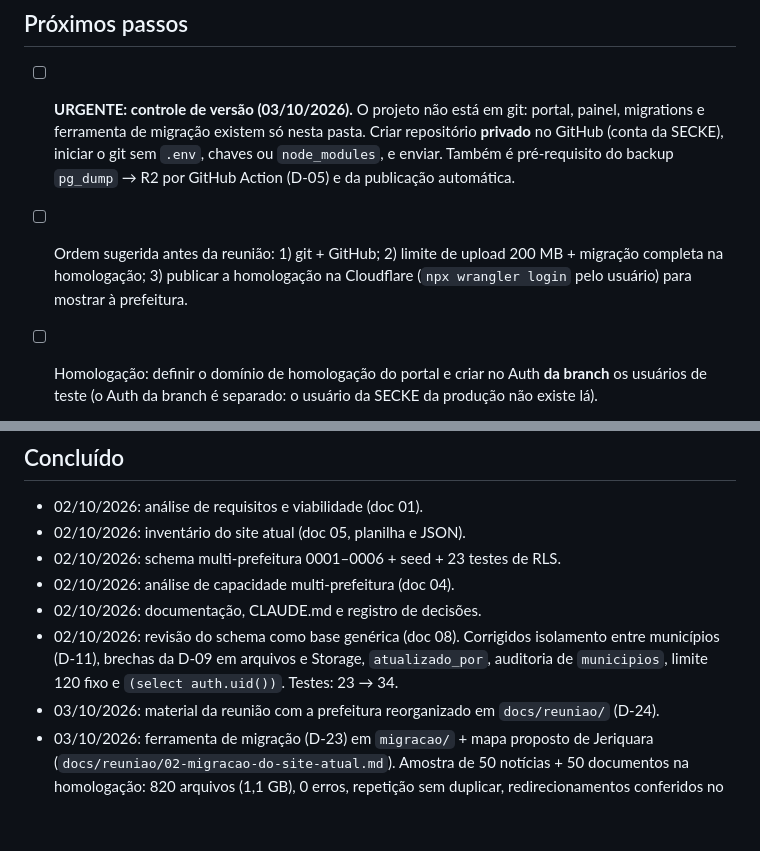
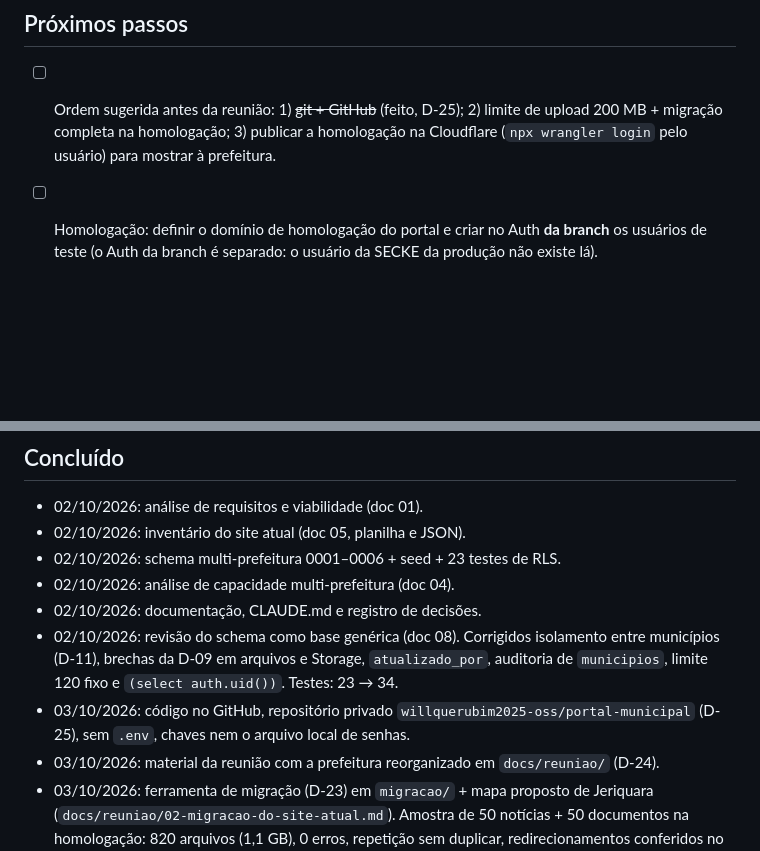
Before and after one commit to willquerubim2025-oss/portal-municipal, a Markdown page: docs/07-pendencias.md, 2 parts joined by grey strips. Drawn GitHub-style; blank space fills up the shorter version.

```diff
--- a/docs/07-pendencias.md
+++ b/docs/07-pendencias.md
@@ -3,8 +3,7 @@
 *Atualizar este arquivo sempre que algo for resolvido (mover para "Concluído", com data) ou surgir.*
 
 ## Próximos passos
-- [ ] **URGENTE: controle de versão (03/10/2026).** O projeto não está em git: portal, painel, migrations e ferramenta de migração existem só nesta pasta. Criar repositório **privado** no GitHub (conta da SECKE), iniciar o git sem `.env`, chaves ou `node_modules`, e enviar. Também é pré-requisito do backup `pg_dump` → R2 por GitHub Action (D-05) e da publicação automática.
-- [ ] Ordem sugerida antes da reunião: 1) git + GitHub; 2) limite de upload 200 MB + migração completa na homologação; 3) publicar a homologação na Cloudflare (`npx wrangler login` pelo usuário) para mostrar à prefeitura.
+- [ ] Ordem sugerida antes da reunião: 1) ~~git + GitHub~~ (feito, D-25); 2) limite de upload 200 MB + migração completa na homologação; 3) publicar a homologação na Cloudflare (`npx wrangler login` pelo usuário) para mostrar à prefeitura.
 - [ ] Homologação: definir o domínio de homologação do portal e criar no Auth **da branch** os usuários de teste (o Auth da branch é separado: o usuário da SECKE da produção não existe lá).
 - [ ] **Conta Cloudflare (03/10/2026):** o usuário tem conta grátis. Usar para a homologação. **Antes de Jeriquara ir ao ar, ativar o Workers Paid (US$ 5/mês por conta, cobre todos os municípios).** No Free: 100 mil requisições/dia somadas de todos os municípios e **10 ms de CPU por requisição**; passar disso dá erro ao visitante, não lentidão. Paid: 10 mi requisições + 30 mi ms de CPU por mês, até 30 s por requisição. Domínios das prefeituras via **Cloudflare for SaaS** (custom hostnames): 100 grátis, depois US$ 0,10/mês cada; a prefeitura só cria um CNAME, sem transferir o DNS. Avaliar se a conta deve ficar no e-mail da SECKE (produto da empresa).
 - [ ] Tema ampliado (D-17), junto com o painel: home por blocos (`config.home.blocos`), variações de cabeçalho e de cartões, fontes auto-hospedadas; validação de contraste das cores no painel; documentar o formato em `docs/03`.
@@ -52,6 +51,7 @@ Tudo o que precisa ser levantado com a prefeitura está organizado em **[docs/re
 - 02/10/2026: análise de capacidade multi-prefeitura (doc 04).
 - 02/10/2026: documentação, CLAUDE.md e registro de decisões.
 - 02/10/2026: revisão do schema como base genérica (doc 08). Corrigidos isolamento entre municípios (D-11), brechas da D-09 em arquivos e Storage, `atualizado_por`, auditoria de `municipios`, limite 120 fixo e `(select auth.uid())`. Testes: 23 → 34.
+- 03/10/2026: código no GitHub, repositório privado `willquerubim2025-oss/portal-municipal` (D-25), sem `.env`, chaves nem o arquivo local de senhas.
 - 03/10/2026: material da reunião com a prefeitura reorganizado em `docs/reuniao/` (D-24).
 - 03/10/2026: ferramenta de migração (D-23) em `migracao/` + mapa proposto de Jeriquara (`docs/reuniao/02-migracao-do-site-atual.md`). Amostra de 50 notícias + 50 documentos na homologação: 820 arquivos (1,1 GB), 0 erros, repetição sem duplicar, redirecionamentos conferidos no portal.
 - 03/10/2026: painel (fase 4, D-21): usuários (convite pela Edge Function `convidar-usuario`, papel, desativar/reativar), chamados (abertura, conversa, nota interna da SECKE, situação, consumo do saldo, relatório mensal), auditoria (quem, o quê, quando e o que mudou). Edge Function publicada na homologação e na produção. e2e `administracao.mjs` 25/25, inclusive o convidado abrindo o link, criando a senha e entrando com o papel certo. Bateria completa do painel: 98/98.
```
Also changed, not shown: CLAUDE.md (+1 -0 lines), docs/06-decisoes.md (+7 -0 lines).
